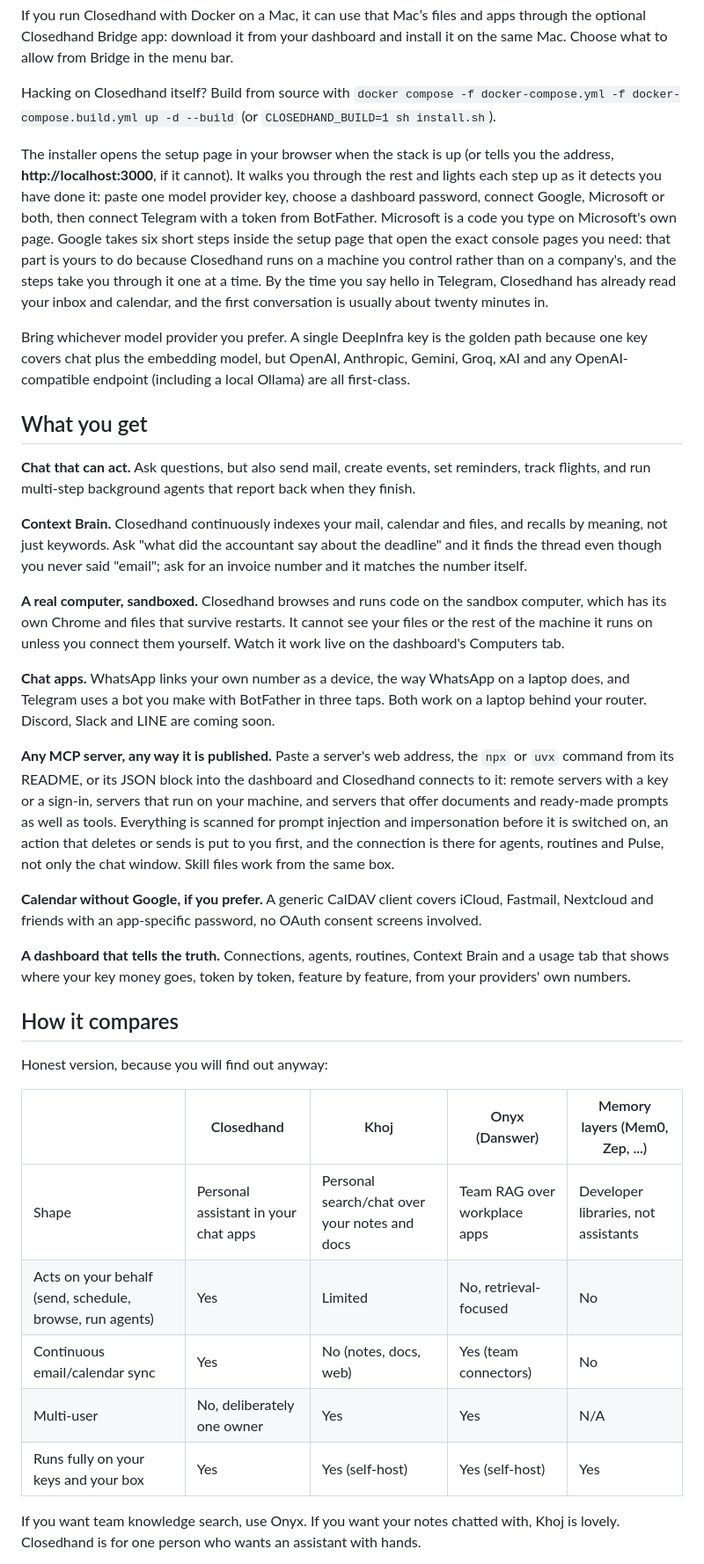
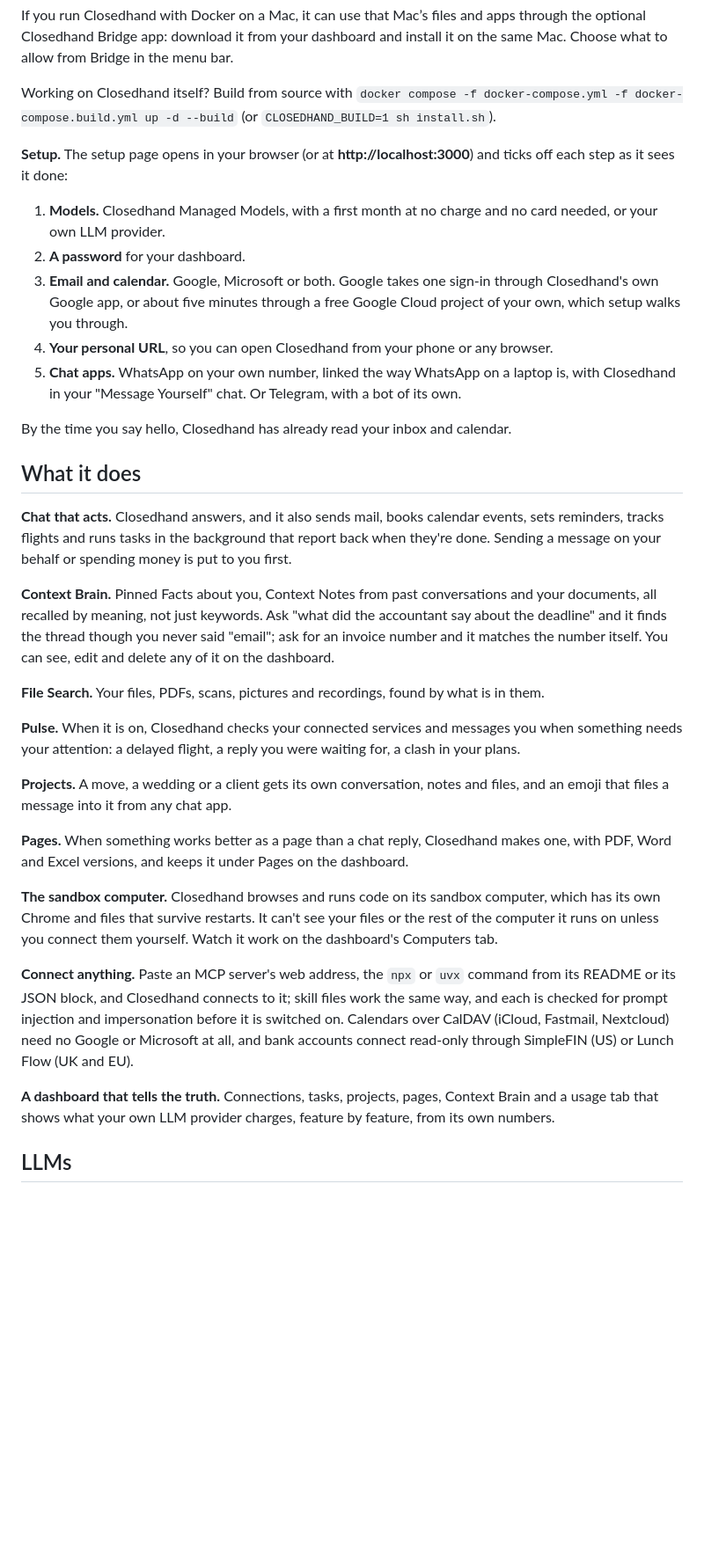
Before and after one commit to notnotjim/Closedhand, a Markdown page: README.md, the part around one of its changes. Shown at 88% size. Rendered like a GitHub page; blank space fills up the shorter version.

```diff
--- a/README.md
+++ b/README.md
@@ -40,39 +51,37 @@ docker compose up -d
 
 If you run Closedhand with Docker on a Mac, it can use that Mac’s files and apps through the optional Closedhand Bridge app: download it from your dashboard and install it on the same Mac. Choose what to allow from Bridge in the menu bar.
 
-Hacking on Closedhand itself? Build from source with `docker compose -f docker-compose.yml -f docker-compose.build.yml up -d --build` (or `CLOSEDHAND_BUILD=1 sh install.sh`).
+Working on Closedhand itself? Build from source with `docker compose -f docker-compose.yml -f docker-compose.build.yml up -d --build` (or `CLOSEDHAND_BUILD=1 sh install.sh`).
 
-The installer opens the setup page in your browser when the stack is up (or tells you the address, **http://localhost:3000**, if it cannot). It walks you through the rest and lights each step up as it detects you have done it: paste one model provider key, choose a dashboard password, connect Google, Microsoft or both, then connect Telegram with a token from BotFather. Microsoft is a code you type on Microsoft's own page. Google takes six short steps inside the setup page that open the exact console pages you need: that part is yours to do because Closedhand runs on a machine you control rather than on a company's, and the steps take you through it one at a time. By the time you say hello in Telegram, Closedhand has already read your inbox and calendar, and the first conversation is usually about twenty minutes in.
+**Setup.** The setup page opens in your browser (or at **http://localhost:3000**) and ticks off each step as it sees it done:
 
-Bring whichever model provider you prefer. A single DeepInfra key is the golden path because one key covers chat plus the embedding model, but OpenAI, Anthropic, Gemini, Groq, xAI and any OpenAI-compatible endpoint (including a local Ollama) are all first-class.
+1. **Models.** Closedhand Managed Models, with a first month at no charge and no card needed, or your own LLM provider.
+2. **A password** for your dashboard.
+3. **Email and calendar.** Google, Microsoft or both. Google takes one sign-in through Closedhand's own Google app, or about five minutes through a free Google Cloud project of your own, which setup walks you through.
+4. **Your personal URL**, so you can open Closedhand from your phone or any browser.
+5. **Chat apps.** WhatsApp on your own number, linked the way WhatsApp on a laptop is, with Closedhand in your "Message Yourself" chat. Or Telegram, with a bot of its own.
 
-## What you get
+By the time you say hello, Closedhand has already read your inbox and calendar.
 
-**Chat that can act.** Ask questions, but also send mail, create events, set reminders, track flights, and run multi-step background agents that report back when they finish.
+## What it does
 
-**Context Brain.** Closedhand continuously indexes your mail, calendar and files, and recalls by meaning, not just keywords. Ask "what did the accountant say about the deadline" and it finds the thread even though you never said "email"; ask for an invoice number and it matches the number itself.
+**Chat that acts.** Closedhand answers, and it also sends mail, books calendar events, sets reminders, tracks flights and runs tasks in the background that report back when they're done. Sending a message on your behalf or spending money is put to you first.
 
-**A real computer, sandboxed.** Closedhand browses and runs code on the sandbox computer, which has its own Chrome and files that survive restarts. It cannot see your files or the rest of the machine it runs on unless you connect them yourself. Watch it work live on the dashboard's Computers tab.
+**Context Brain.** Pinned Facts about you, Context Notes from past conversations and your documents, all recalled by meaning, not just keywords. Ask "what did the accountant say about the deadline" and it finds the thread though you never said "email"; ask for an invoice number and it matches the number itself. You can see, edit and delete any of it on the dashboard.
 
-**Chat apps.** WhatsApp links your own number as a device, the way WhatsApp on a laptop does, and Telegram uses a bot you make with BotFather in three taps. Both work on a laptop behind your router. Discord, Slack and LINE are coming soon.
+**File Search.** Your files, PDFs, scans, pictures and recordings, found by what is in them.
 
-**Any MCP server, any way it is published.** Paste a server's web address, the `npx` or `uvx` command from its README, or its JSON block into the dashboard and Closedhand connects to it: remote servers with a key or a sign-in, servers that run on your machine, and servers that offer documents and ready-made prompts as well as tools. Everything is scanned for prompt injection and impersonation before it is switched on, an action that deletes or sends is put to you first, and the connection is there for agents, routines and Pulse, not only the chat window. Skill files work from the same box.
+**Pulse.** When it is on, Closedhand checks your connected services and messages you when something needs your attention: a delayed flight, a reply you were waiting for, a clash in your plans.
 
-**Calendar without Google, if you prefer.** A generic CalDAV client covers iCloud, Fastmail, Nextcloud and friends with an app-specific password, no OAuth consent screens involved.
+**Projects.** A move, a wedding or a client gets its own conversation, notes and files, and an emoji that files a message into it from any chat app.
 
-**A dashboard that tells the truth.** Connections, agents, routines, Context Brain and a usage tab that shows where your key money goes, token by token, feature by feature, from your providers' own numbers.
+**Pages.** When something works better as a page than a chat reply, Closedhand makes one, with PDF, Word and Excel versions, and keeps it under Pages on the dashboard.
 
-## How it compares
+**The sandbox computer.** Closedhand browses and runs code on its sandbox computer, which has its own Chrome and files that survive restarts. It can't see your files or the rest of the computer it runs on unless you connect them yourself. Watch it work on the dashboard's Computers tab.
 
-Honest version, because you will find out anyway:
+**Connect anything.** Paste an MCP server's web address, the `npx` or `uvx` command from its README or its JSON block, and Closedhand connects to it; skill files work the same way, and each is checked for prompt injection and impersonation before it is switched on. Calendars over CalDAV (iCloud, Fastmail, Nextcloud) need no Google or Microsoft at all, and bank accounts connect read-only through SimpleFIN (US) or Lunch Flow (UK and EU).
 
-| | Closedhand | Khoj | Onyx (Danswer) | Memory layers (Mem0, Zep, ...) |
-|---|---|---|---|---|
-| Shape | Personal assistant in your chat apps | Personal search/chat over your notes and docs | Team RAG over workplace apps | Developer libraries, not assistants |
-| Acts on your behalf (send, schedule, browse, run agents) | Yes | Limited | No, retrieval-focused | No |
-| Continuous email/calendar sync | Yes | No (notes, docs, web) | Yes (team connectors) | No |
-| Multi-user | No, deliberately one owner | Yes | Yes | N/A |
-| Runs fully on your keys and your box | Yes | Yes (self-host) | Yes (self-host) | Yes |
+**A dashboard that tells the truth.** Connections, tasks, projects, pages, Context Brain and a usage tab that shows what your own LLM provider charges, feature by feature, from its own numbers.
 
-If you want team knowledge search, use Onyx. If you want your notes chatted with, Khoj is lovely. Closedhand is for one person who wants an assistant with hands.
+## LLMs
 
```
Also changed, not shown: other parts of README.md (+61 -88 lines).
